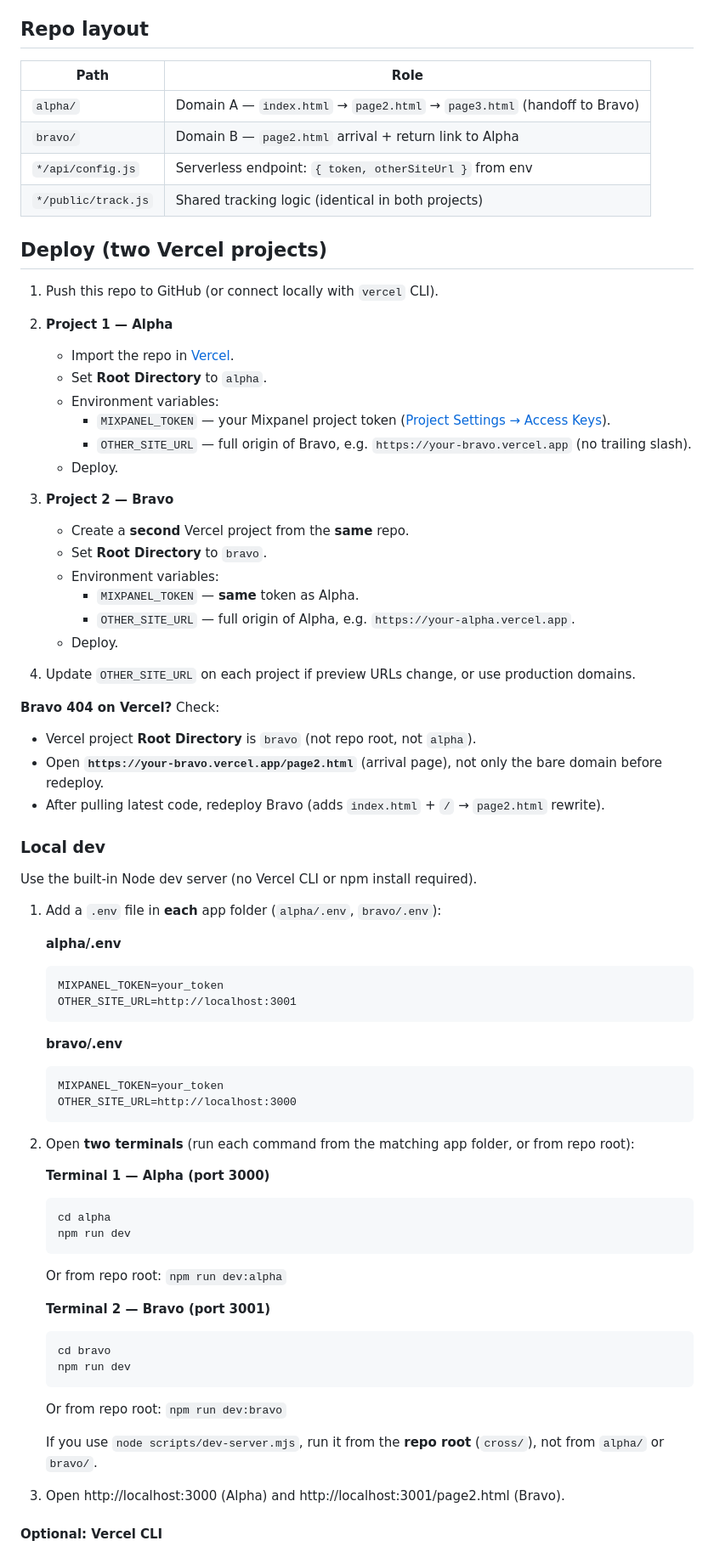
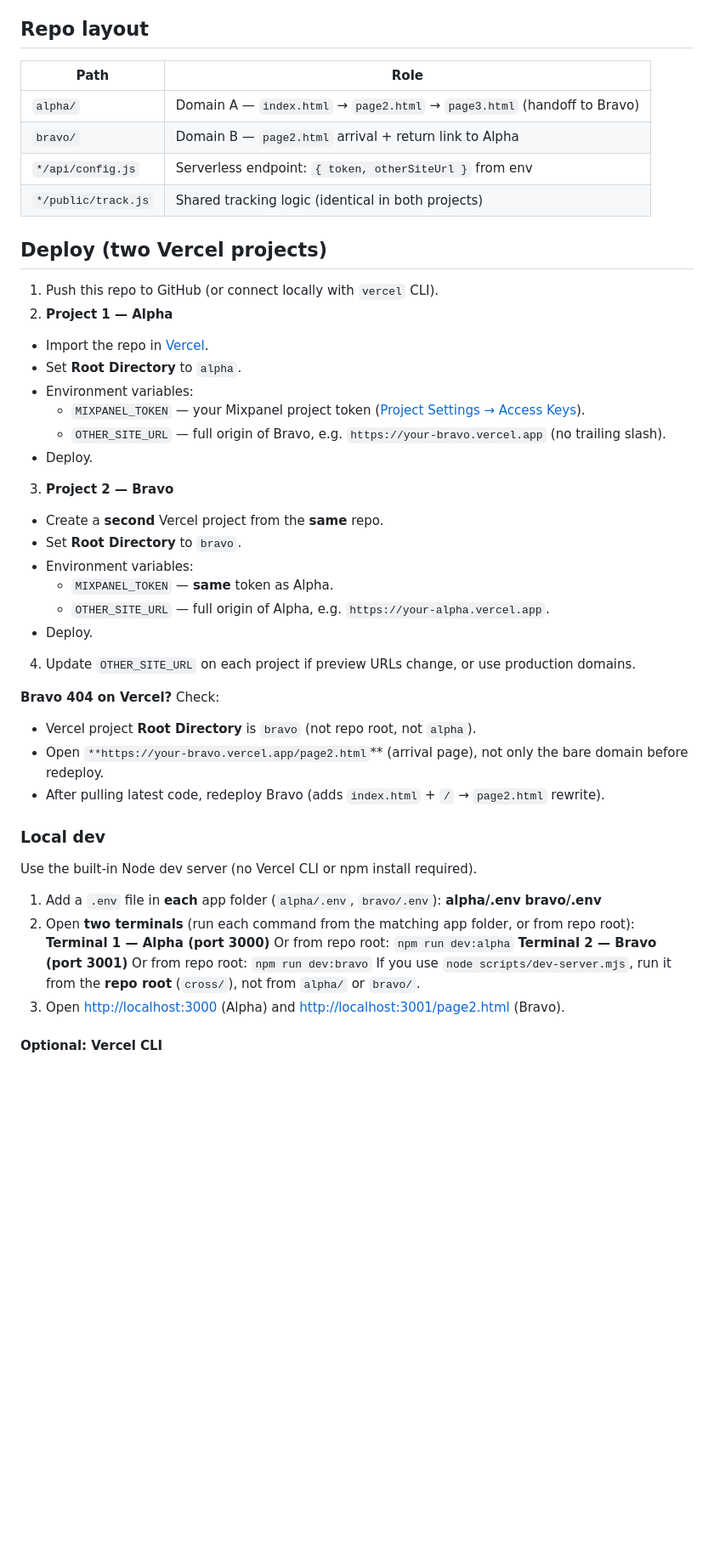
Before and after one commit to OptiblackHQ/cross-domain-user-Identification, a Markdown page: README.md, the part around one of its changes. Shown at 85% size. GitHub-like rendering; blank space fills up the shorter version.

````diff
--- a/README.md
+++ b/README.md
@@ -13,39 +13,38 @@ index → page2 → page3  ──link──►   page2 (arrival)
 
 ## Repo layout
 
-| Path | Role |
-|------|------|
-| `alpha/` | Domain A — `index.html` → `page2.html` → `page3.html` (handoff to Bravo) |
-| `bravo/` | Domain B — `page2.html` arrival + return link to Alpha |
-| `*/api/config.js` | Serverless endpoint: `{ token, otherSiteUrl }` from env |
-| `*/public/track.js` | Shared tracking logic (identical in both projects) |
+
+| Path                | Role                                                                     |
+| ------------------- | ------------------------------------------------------------------------ |
+| `alpha/`            | Domain A — `index.html` → `page2.html` → `page3.html` (handoff to Bravo) |
+| `bravo/`            | Domain B — `page2.html` arrival + return link to Alpha                   |
+| `*/api/config.js`   | Serverless endpoint: `{ token, otherSiteUrl }` from env                  |
+| `*/public/track.js` | Shared tracking logic (identical in both projects)                       |
+
 
 ## Deploy (two Vercel projects)
 
 1. Push this repo to GitHub (or connect locally with `vercel` CLI).
-
 2. **Project 1 — Alpha**
-   - Import the repo in [Vercel](https://vercel.com/new).
-   - Set **Root Directory** to `alpha`.
-   - Environment variables:
-     - `MIXPANEL_TOKEN` — your Mixpanel project token ([Project Settings → Access Keys](https://mixpanel.com/settings/project)).
-     - `OTHER_SITE_URL` — full origin of Bravo, e.g. `https://your-bravo.vercel.app` (no trailing slash).
-   - Deploy.
-
+  - Import the repo in [Vercel](https://vercel.com/new).
+  - Set **Root Directory** to `alpha`.
+  - Environment variables:
+    - `MIXPANEL_TOKEN` — your Mixpanel project token ([Project Settings → Access Keys](https://mixpanel.com/settings/project)).
+    - `OTHER_SITE_URL` — full origin of Bravo, e.g. `https://your-bravo.vercel.app` (no trailing slash).
+  - Deploy.
 3. **Project 2 — Bravo**
-   - Create a **second** Vercel project from the **same** repo.
-   - Set **Root Directory** to `bravo`.
-   - Environment variables:
-     - `MIXPANEL_TOKEN` — **same** token as Alpha.
-     - `OTHER_SITE_URL` — full origin of Alpha, e.g. `https://your-alpha.vercel.app`.
-   - Deploy.
-
+  - Create a **second** Vercel project from the **same** repo.
+  - Set **Root Directory** to `bravo`.
+  - Environment variables:
+    - `MIXPANEL_TOKEN` — **same** token as Alpha.
+    - `OTHER_SITE_URL` — full origin of Alpha, e.g. `https://your-alpha.vercel.app`.
+  - Deploy.
 4. Update `OTHER_SITE_URL` on each project if preview URLs change, or use production domains.
 
 **Bravo 404 on Vercel?** Check:
 
 - Vercel project **Root Directory** is `bravo` (not repo root, not `alpha`).
-- Open **`https://your-bravo.vercel.app/page2.html`** (arrival page), not only the bare domain before redeploy.
+- Open `**https://your-bravo.vercel.app/page2.html`** (arrival page), not only the bare domain before redeploy.
 - After pulling latest code, redeploy Bravo (adds `index.html` + `/` → `page2.html` rewrite).
 
 ### Local dev
@@ -53,38 +52,15 @@ index → page2 → page3  ──link──►   page2 (arrival)
 Use the built-in Node dev server (no Vercel CLI or npm install required).
 
 1. Add a `.env` file in **each** app folder (`alpha/.env`, `bravo/.env`):
-
-   **alpha/.env**
-   ```
-   MIXPANEL_TOKEN=your_token
-   OTHER_SITE_URL=http://localhost:3001
-   ```
-
+  **alpha/.env**
    **bravo/.env**
-   ```
-   MIXPANEL_TOKEN=your_token
-   OTHER_SITE_URL=http://localhost:3000
-   ```
-
 2. Open **two terminals** (run each command from the matching app folder, or from repo root):
-
-   **Terminal 1 — Alpha (port 3000)**
-   ```bash
-   cd alpha
-   npm run dev
-   ```
+  **Terminal 1 — Alpha (port 3000)**
    Or from repo root: `npm run dev:alpha`
-
    **Terminal 2 — Bravo (port 3001)**
-   ```bash
-   cd bravo
-   npm run dev
-   ```
    Or from repo root: `npm run dev:bravo`
-
    If you use `node scripts/dev-server.mjs`, run it from the **repo root** (`cross/`), not from `alpha/` or `bravo/`.
-
-3. Open http://localhost:3000 (Alpha) and http://localhost:3001/page2.html (Bravo).
+3. Open [http://localhost:3000](http://localhost:3000) (Alpha) and [http://localhost:3001/page2.html](http://localhost:3001/page2.html) (Bravo).
 
 #### Optional: Vercel CLI
 
````
Also changed, not shown: other parts of README.md (+12 -12 lines).
